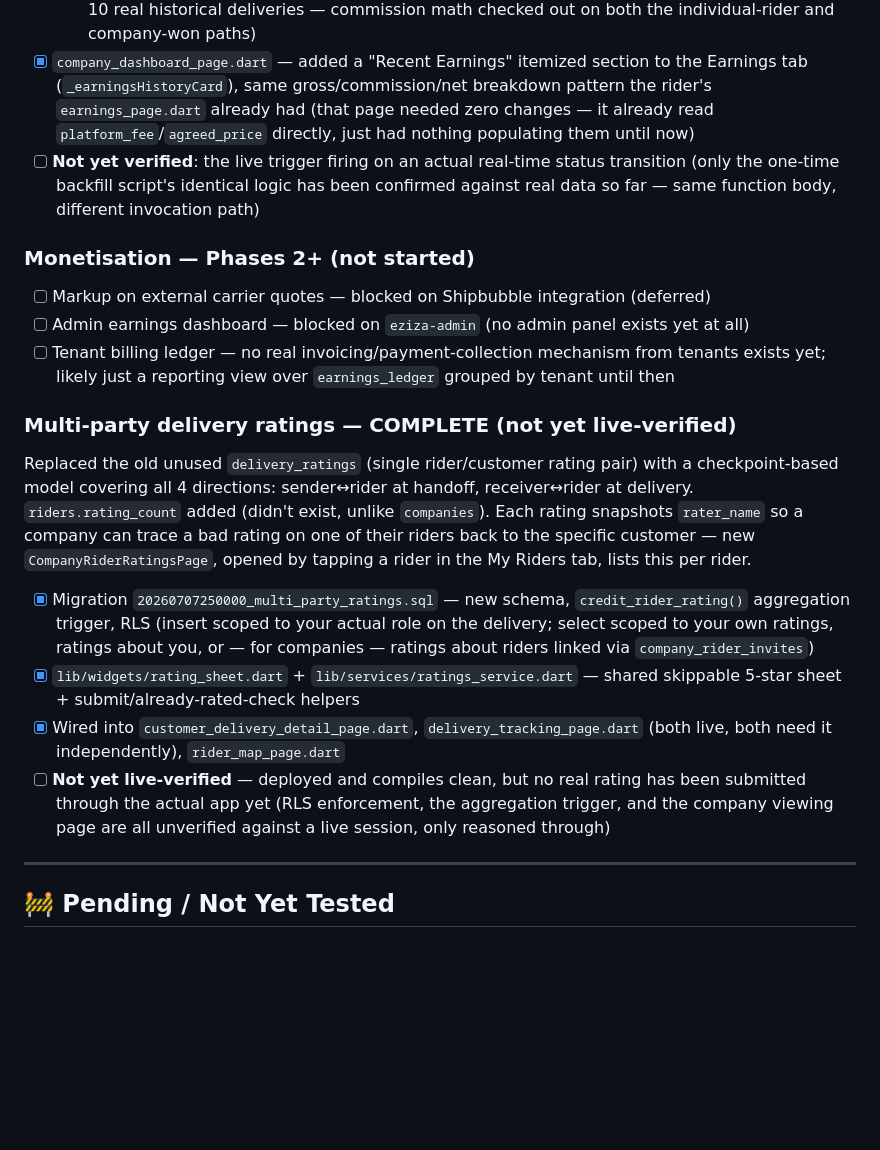
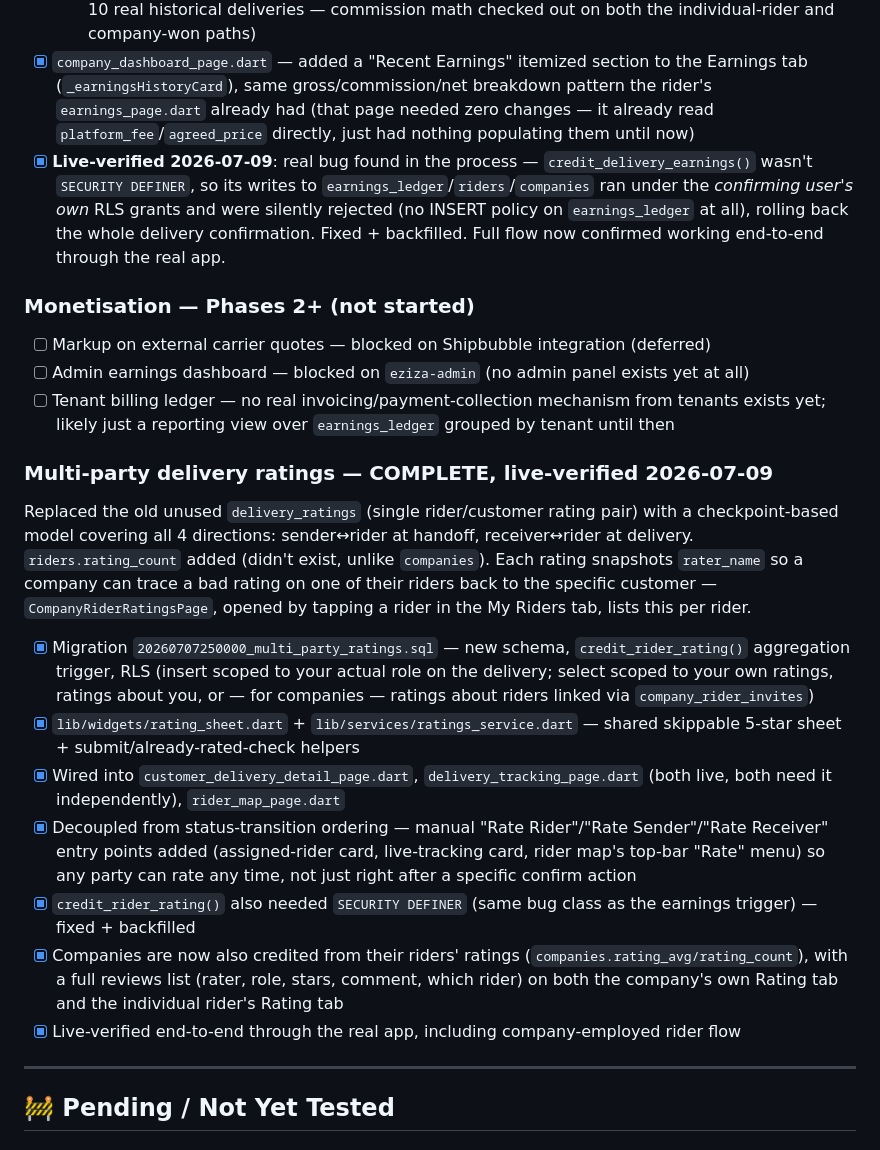
Before and after one commit to zionnite/eziza, a Markdown page: PROGRESS.md, the part around one of its changes. Drawn GitHub-style; blank space fills up the shorter version.

```diff
--- a/PROGRESS.md
+++ b/PROGRESS.md
@@ -250,19 +250,22 @@ Before this, `riders.wallet_balance`/`companies.wallet_balance` were never writt
   - `credit_delivery_earnings()` trigger, fires once per delivery on the `-> confirmed` transition: reads `platform_fee_pct` from `settings`, computes commission + net, writes the fee breakdown back onto the delivery, inserts one `earnings_ledger` row, and credits the winning party's `wallet_balance` — the winning party is whoever's bid was `accepted` (a company, if a company won, even though it may internally assign one of its own riders to actually do the job — that rider isn't paid directly through the platform)
   - One-time backfill for pre-existing `confirmed` deliveries in the same migration (verified against 10 real historical deliveries — commission math checked out on both the individual-rider and company-won paths)
 - [x] `company_dashboard_page.dart` — added a "Recent Earnings" itemized section to the Earnings tab (`_earningsHistoryCard`), same gross/commission/net breakdown pattern the rider's `earnings_page.dart` already had (that page needed zero changes — it already read `platform_fee`/`agreed_price` directly, just had nothing populating them until now)
-- [ ] **Not yet verified**: the live trigger firing on an actual real-time status transition (only the one-time backfill script's identical logic has been confirmed against real data so far — same function body, different invocation path)
+- [x] **Live-verified 2026-07-09**: real bug found in the process — `credit_delivery_earnings()` wasn't `SECURITY DEFINER`, so its writes to `earnings_ledger`/`riders`/`companies` ran under the *confirming user's own* RLS grants and were silently rejected (no INSERT policy on `earnings_ledger` at all), rolling back the whole delivery confirmation. Fixed + backfilled. Full flow now confirmed working end-to-end through the real app.
 
 ### Monetisation — Phases 2+ (not started)
 - [ ] Markup on external carrier quotes — blocked on Shipbubble integration (deferred)
 - [ ] Admin earnings dashboard — blocked on `eziza-admin` (no admin panel exists yet at all)
 - [ ] Tenant billing ledger — no real invoicing/payment-collection mechanism from tenants exists yet; likely just a reporting view over `earnings_ledger` grouped by tenant until then
 
-### Multi-party delivery ratings — COMPLETE (not yet live-verified)
-Replaced the old unused `delivery_ratings` (single rider/customer rating pair) with a checkpoint-based model covering all 4 directions: sender↔rider at handoff, receiver↔rider at delivery. `riders.rating_count` added (didn't exist, unlike `companies`). Each rating snapshots `rater_name` so a company can trace a bad rating on one of their riders back to the specific customer — new `CompanyRiderRatingsPage`, opened by tapping a rider in the My Riders tab, lists this per rider.
+### Multi-party delivery ratings — COMPLETE, live-verified 2026-07-09
+Replaced the old unused `delivery_ratings` (single rider/customer rating pair) with a checkpoint-based model covering all 4 directions: sender↔rider at handoff, receiver↔rider at delivery. `riders.rating_count` added (didn't exist, unlike `companies`). Each rating snapshots `rater_name` so a company can trace a bad rating on one of their riders back to the specific customer — `CompanyRiderRatingsPage`, opened by tapping a rider in the My Riders tab, lists this per rider.
 - [x] Migration `20260707250000_multi_party_ratings.sql` — new schema, `credit_rider_rating()` aggregation trigger, RLS (insert scoped to your actual role on the delivery; select scoped to your own ratings, ratings about you, or — for companies — ratings about riders linked via `company_rider_invites`)
 - [x] `lib/widgets/rating_sheet.dart` + `lib/services/ratings_service.dart` — shared skippable 5-star sheet + submit/already-rated-check helpers
 - [x] Wired into `customer_delivery_detail_page.dart`, `delivery_tracking_page.dart` (both live, both need it independently), `rider_map_page.dart`
-- [ ] **Not yet live-verified** — deployed and compiles clean, but no real rating has been submitted through the actual app yet (RLS enforcement, the aggregation trigger, and the company viewing page are all unverified against a live session, only reasoned through)
+- [x] Decoupled from status-transition ordering — manual "Rate Rider"/"Rate Sender"/"Rate Receiver" entry points added (assigned-rider card, live-tracking card, rider map's top-bar "Rate" menu) so any party can rate any time, not just right after a specific confirm action
+- [x] `credit_rider_rating()` also needed `SECURITY DEFINER` (same bug class as the earnings trigger) — fixed + backfilled
+- [x] Companies are now also credited from their riders' ratings (`companies.rating_avg/rating_count`), with a full reviews list (rater, role, stars, comment, which rider) on both the company's own Rating tab and the individual rider's Rating tab
+- [x] Live-verified end-to-end through the real app, including company-employed rider flow
 
 ---
 
```
Also changed, not shown: other parts of PROGRESS.md (+45 -0 lines).
